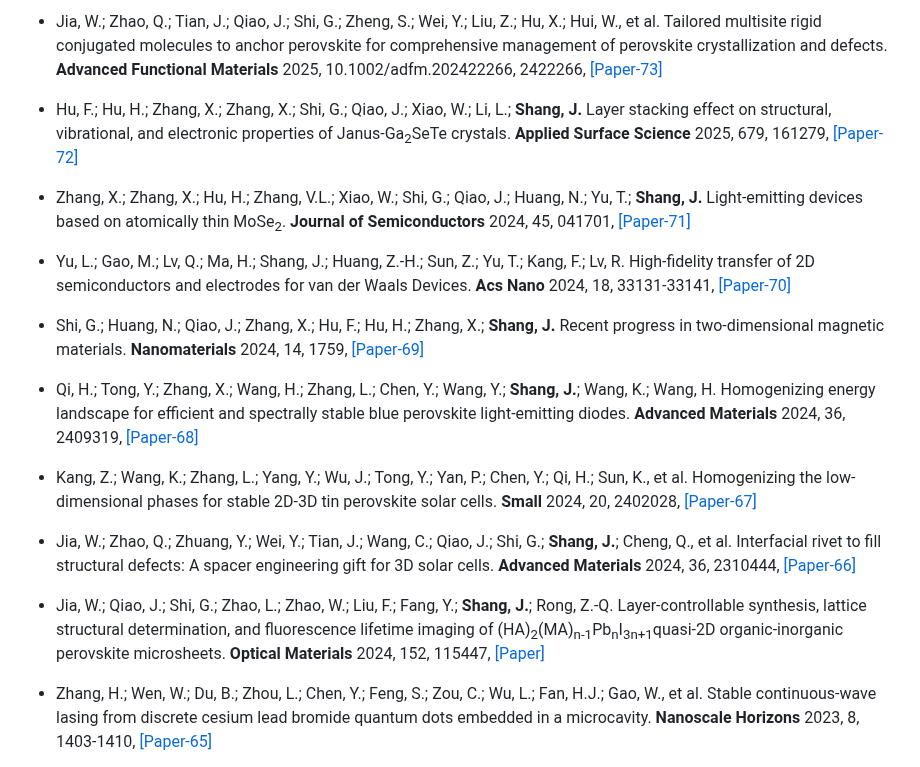
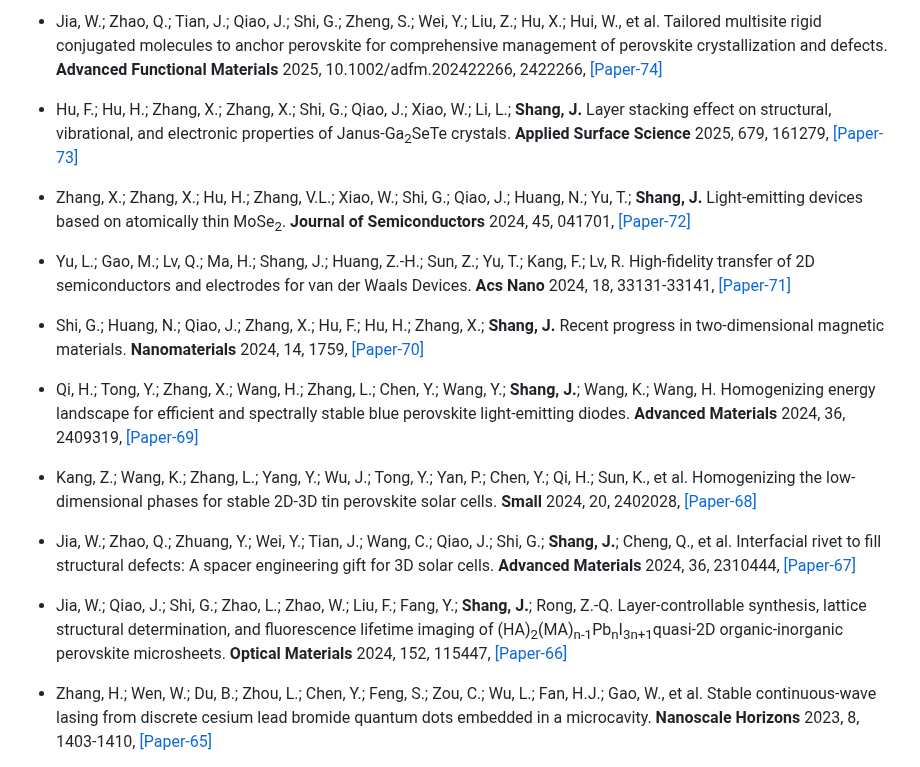
Before and after one commit to Shang-Lab/Shang-Lab.github.io, a Markdown page: contents/publications.md, the part around the change. Rendered like a GitHub page.

```diff
--- a/contents/publications.md
+++ b/contents/publications.md
@@ -1,20 +1,21 @@
-- Jia, W.; Zhao, Q.; Tian, J.; Qiao, J.; Shi, G.; Zheng, S.; Wei, Y.; Liu, Z.; Hu, X.; Hui, W., et al. Tailored multisite rigid conjugated molecules to anchor perovskite for comprehensive management of perovskite crystallization and defects. <strong>Advanced Functional Materials</strong> 2025, 10.1002/adfm.202422266, 2422266, [[Paper-73]](https://doi.org/10.1002/adfm.202422266)
+- Jia, W.; Zhao, Q.; Tian, J.; Qiao, J.; Shi, G.; Zheng, S.; Wei, Y.; Liu, Z.; Hu, X.; Hui, W., et al. Tailored multisite rigid conjugated molecules to anchor perovskite for comprehensive management of perovskite crystallization and defects. <strong>Advanced Functional Materials</strong> 2025, 10.1002/adfm.202422266, 2422266, [[Paper-74]](https://doi.org/10.1002/adfm.202422266)
 
-- Hu, F.; Hu, H.; Zhang, X.; Zhang, X.; Shi, G.; Qiao, J.; Xiao, W.; Li, L.; <strong>Shang, J.</strong> Layer stacking effect on structural, vibrational, and electronic properties of Janus-Ga<sub>2</sub>SeTe crystals. <strong>Applied Surface Science</strong> 2025, 679, 161279, [[Paper-72]](https://doi.org/j.apsusc.2024.161279)
+- Hu, F.; Hu, H.; Zhang, X.; Zhang, X.; Shi, G.; Qiao, J.; Xiao, W.; Li, L.; <strong>Shang, J.</strong> Layer stacking effect on structural, vibrational, and electronic properties of Janus-Ga<sub>2</sub>SeTe crystals. <strong>Applied Surface Science</strong> 2025, 679, 161279, [[Paper-73]](https://doi.org/j.apsusc.2024.161279)
 
-- Zhang, X.; Zhang, X.; Hu, H.; Zhang, V.L.; Xiao, W.; Shi, G.; Qiao, J.; Huang, N.; Yu, T.; <strong>Shang, J.</strong> Light-emitting devices based on atomically thin MoSe<sub>2</sub>. <strong>Journal of Semiconductors</strong> 2024, 45, 041701, [[Paper-71]](https://doi.org/10.1088/1674-4926/45/4/041701)
+- Zhang, X.; Zhang, X.; Hu, H.; Zhang, V.L.; Xiao, W.; Shi, G.; Qiao, J.; Huang, N.; Yu, T.; <strong>Shang, J.</strong> Light-emitting devices based on atomically thin MoSe<sub>2</sub>. <strong>Journal of Semiconductors</strong> 2024, 45, 041701, [[Paper-72]](https://doi.org/10.1088/1674-4926/45/4/041701)
 
-- Yu, L.; Gao, M.; Lv, Q.; Ma, H.; Shang, J.; Huang, Z.-H.; Sun, Z.; Yu, T.; Kang, F.; Lv, R. High-fidelity transfer of 2D semiconductors and electrodes for van der Waals Devices. <strong>Acs Nano</strong> 2024, 18, 33131-33141, [[Paper-70]](https://doi.org/10.1021/acsnano.4c10551)
+- Yu, L.; Gao, M.; Lv, Q.; Ma, H.; Shang, J.; Huang, Z.-H.; Sun, Z.; Yu, T.; Kang, F.; Lv, R. High-fidelity transfer of 2D semiconductors and electrodes for van der Waals Devices. <strong>Acs Nano</strong> 2024, 18, 33131-33141, [[Paper-71]](https://doi.org/10.1021/acsnano.4c10551)
 
-- Shi, G.; Huang, N.; Qiao, J.; Zhang, X.; Hu, F.; Hu, H.; Zhang, X.; <strong>Shang, J.</strong> Recent progress in two-dimensional magnetic materials. <strong>Nanomaterials</strong> 2024, 14, 1759, [[Paper-69]](https://doi.org/10.3390/nano14211759)
+- Shi, G.; Huang, N.; Qiao, J.; Zhang, X.; Hu, F.; Hu, H.; Zhang, X.; <strong>Shang, J.</strong> Recent progress in two-dimensional magnetic materials. <strong>Nanomaterials</strong> 2024, 14, 1759, [[Paper-70]](https://doi.org/10.3390/nano14211759)
 
-- Qi, H.; Tong, Y.; Zhang, X.; Wang, H.; Zhang, L.; Chen, Y.; Wang, Y.; <strong>Shang, J.</strong>; Wang, K.; Wang, H. Homogenizing energy landscape for efficient and spectrally stable blue perovskite light-emitting diodes. <strong>Advanced Materials</strong> 2024, 36, 2409319, [[Paper-68]](https://doi.org/10.1002/adma.202409319)
+- Qi, H.; Tong, Y.; Zhang, X.; Wang, H.; Zhang, L.; Chen, Y.; Wang, Y.; <strong>Shang, J.</strong>; Wang, K.; Wang, H. Homogenizing energy landscape for efficient and spectrally stable blue perovskite light-emitting diodes. <strong>Advanced Materials</strong> 2024, 36, 2409319, [[Paper-69]](https://doi.org/10.1002/adma.202409319)
 
-- Kang, Z.; Wang, K.; Zhang, L.; Yang, Y.; Wu, J.; Tong, Y.; Yan, P.; Chen, Y.; Qi, H.; Sun, K., et al. Homogenizing the low-dimensional phases for stable 2D-3D tin perovskite solar cells. <strong>Small</strong> 2024, 20, 2402028, [[Paper-67]](https://doi.org/10.1002/smll.202402028)
+- Kang, Z.; Wang, K.; Zhang, L.; Yang, Y.; Wu, J.; Tong, Y.; Yan, P.; Chen, Y.; Qi, H.; Sun, K., et al. Homogenizing the low-dimensional phases for stable 2D-3D tin perovskite solar cells. <strong>Small</strong> 2024, 20, 2402028, [[Paper-68]](https://doi.org/10.1002/smll.202402028)
 
-- Jia, W.; Zhao, Q.; Zhuang, Y.; Wei, Y.; Tian, J.; Wang, C.; Qiao, J.; Shi, G.; <strong>Shang, J.</strong>; Cheng, Q., et al. Interfacial rivet to fill structural defects: A spacer engineering gift for 3D solar cells. <strong>Advanced Materials</strong> 2024, 36, 2310444, [[Paper-66]](https://doi.org/10.1002/adma.202310444)
+- Jia, W.; Zhao, Q.; Zhuang, Y.; Wei, Y.; Tian, J.; Wang, C.; Qiao, J.; Shi, G.; <strong>Shang, J.</strong>; Cheng, Q., et al. Interfacial rivet to fill structural defects: A spacer engineering gift for 3D solar cells. <strong>Advanced Materials</strong> 2024, 36, 2310444, [[Paper-67]](https://doi.org/10.1002/adma.202310444)
 
-- Jia, W.; Qiao, J.; Shi, G.; Zhao, L.; Zhao, W.; Liu, F.; Fang, Y.; <strong>Shang, J.</strong>; Rong, Z.-Q. Layer-controllable synthesis, lattice structural determination, and fluorescence lifetime imaging of (HA)<sub>2</sub>(MA)<sub>n-1</sub>Pb<sub>n</sub>I<sub>3n+1</sub>quasi-2D organic-inorganic perovskite microsheets. <strong>Optical Materials</strong> 2024, 152, 115447, [[Paper]](https://doi.org/10.1016/j.optmat.2024.115447)
+- Jia, W.; Qiao, J.; Shi, G.; Zhao, L.; Zhao, W.; Liu, F.; Fang, Y.; <strong>Shang, J.</strong>; Rong, Z.-Q. Layer-controllable synthesis, lattice structural determination, and fluorescence lifetime imaging of (HA)<sub>2</sub>(MA)<sub>n-1</sub>Pb<sub>n</sub>I<sub>3n+1</sub>quasi-2D organic-inorganic perovskite microsheets. <strong>Optical Materials</strong> 2024, 152, 115447, [[Paper-66]](https://doi.org/10.1016/j.optmat.2024.115447)
+
 - Zhang, H.; Wen, W.; Du, B.; Zhou, L.; Chen, Y.; Feng, S.; Zou, C.; Wu, L.; Fan, H.J.; Gao, W., et al. Stable continuous-wave lasing from discrete cesium lead bromide quantum dots embedded in a microcavity. <strong>Nanoscale Horizons</strong> 2023, 8, 1403-1410, [[Paper-65]](https://doi.org/10.1039/d3nh00139c)
 
 - Yang, W.; Mu, Y.; Chen, X.; Jin, N.; Song, J.; Chen, J.; Dong, L.; Liu, C.; Xuan, W.; Zhou, C., et al. CVD growth of large-area monolayer WS<sub>2</sub> film on sapphire through tuning substrate environment and its application for high-sensitive strain sensor. <strong>Nanoscale Research Letters</strong> 2023, 18, 13, [[Paper-64]](https://doi.org/10.1186/s11671-023-03782-z)
```
